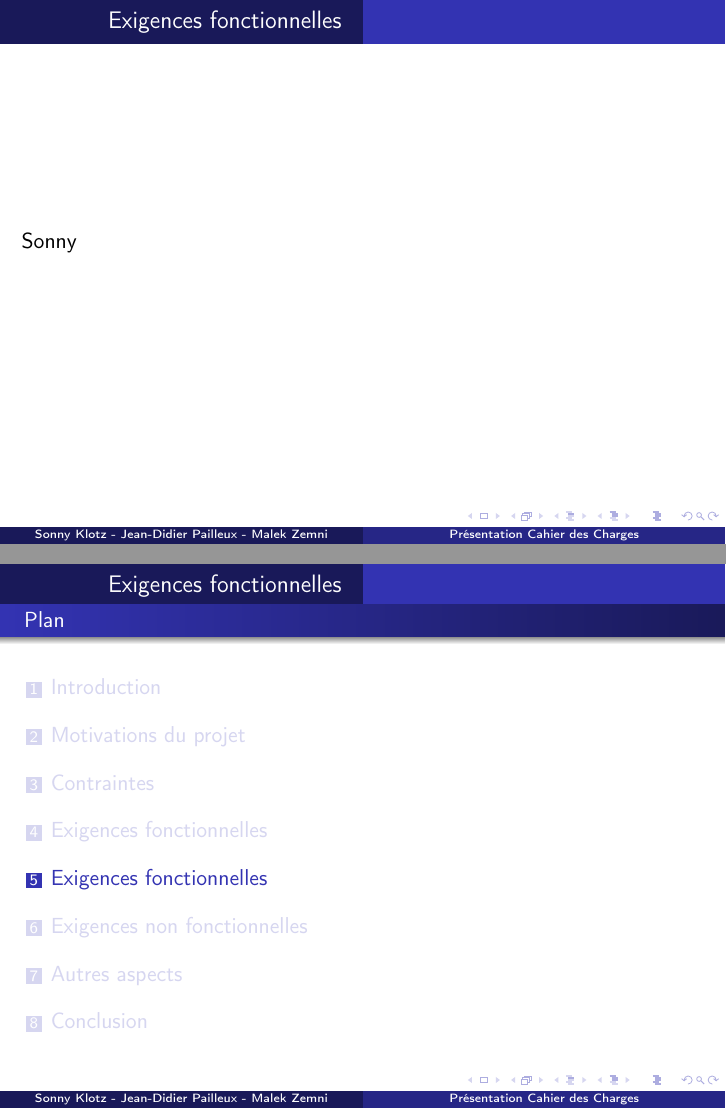
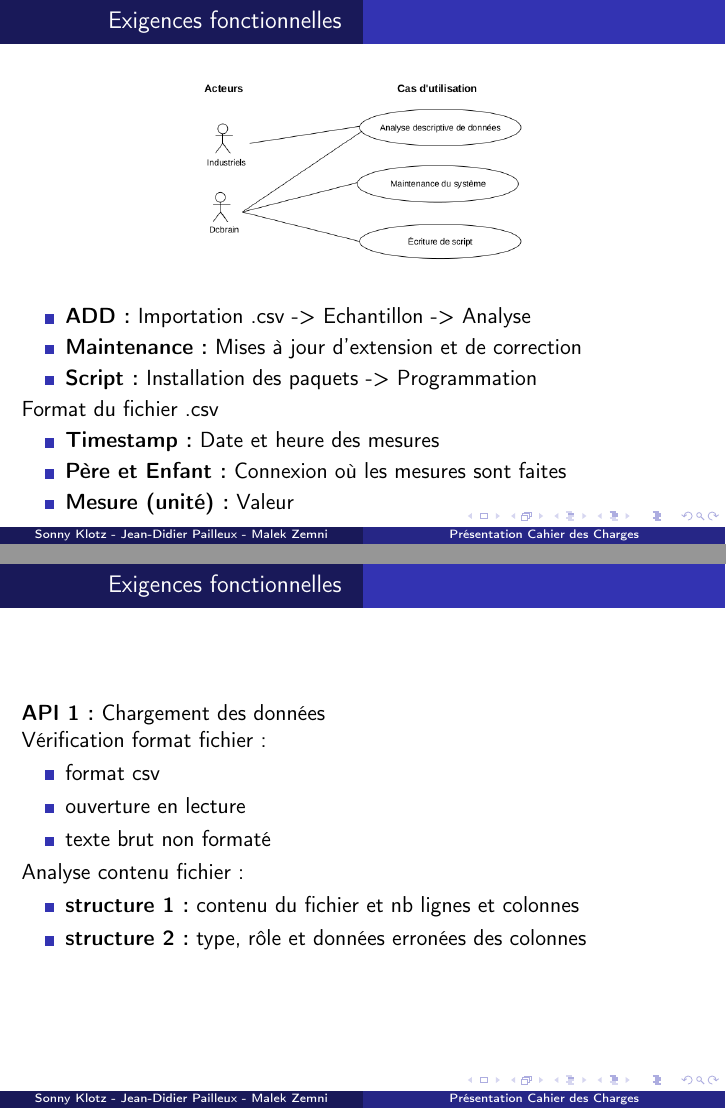
Before and after one commit to Mzem/ProjetS6, LaTeX slides (Présentations/PresentationCahier.tex): pages 18 and 19 of 40 before the commit and pages 20 and 23 of 50 after it, joined at a grey line. Compiled offline with pdfLaTeX.

Commit message:
Cahier présentation sonny

```diff
--- a/Présentations/PresentationCahier.tex
+++ b/Présentations/PresentationCahier.tex
@@ -70,9 +70,36 @@
 
 	\section{Exigences fonctionnelles}
 	\begin{frame}
-		Sonny
+		\begin{center}\includegraphics[scale=0.43]{../Cahier/diagCU.png}\end{center} \pause
+		\begin{itemize}
+			\item \textbf{ADD :} Importation .csv -> Echantillon -> Analyse
+			\item \textbf{Maintenance :} Mises à jour d'extension et de correction
+			\item \textbf{Script :} Installation des paquets -> Programmation
+		\end{itemize} \pause
+
+		Format du fichier .csv\\
+		\begin{itemize}
+			\item \textbf{Timestamp :} Date et heure des mesures
+			\item \textbf{Père et Enfant :} Connexion où les mesures sont faites
+			\item \textbf{Mesure (unité) :} Valeur
+		\end{itemize}
 	\end{frame}
 
-	\section{Exigences fonctionnelles}
 	\begin{frame}
 		\begin{center}\includegraphics[scale=0.43]{org.png}\end{center}
+	\end{frame}
+
+	\begin{frame}
+		\textbf{API 1 :} Chargement des données\\
+		Vérification format fichier :
+		\begin{itemize}
+			\item format csv
+			\item ouverture en lecture
+			\item texte brut non formaté
+		\end{itemize} \pause
+		Analyse contenu fichier :
+		\begin{itemize}
+			\item \textbf{structure 1 :} contenu du fichier et nb lignes et colonnes
+			\item \textbf{structure 2 :} type, rôle et données erronées des colonnes
+		\end{itemize}
+	\end{frame}
@@ -78,0 +112,11 @@
+		\textbf{API 1 :} Chargement des données\\
+		Vérification format fichier :
+		\begin{itemize}
+			\item format csv
+			\item ouverture en lecture
+			\item texte brut non formaté
+		\end{itemize}
+		Analyse contenu fichier :
+		\begin{itemize}
+			\item \textbf{structure 1 :} contenu du fichier et nb lignes et colonnes
+			\item \textbf{structure 2 :} type, rôle et données erronées des colonnes
@@ -78,0 +150,4 @@
+		\end{itemize} \pause
+
+		Fenêtre rôle et choix colonne :
+		\begin{itemize}
@@ -78,0 +158 @@
+		\end{itemize} \pause
```
Also changed, not shown: Présentations/PresentationCahier.pdf, Présentations/PresentationCahier.tex (43 more changed lines).
